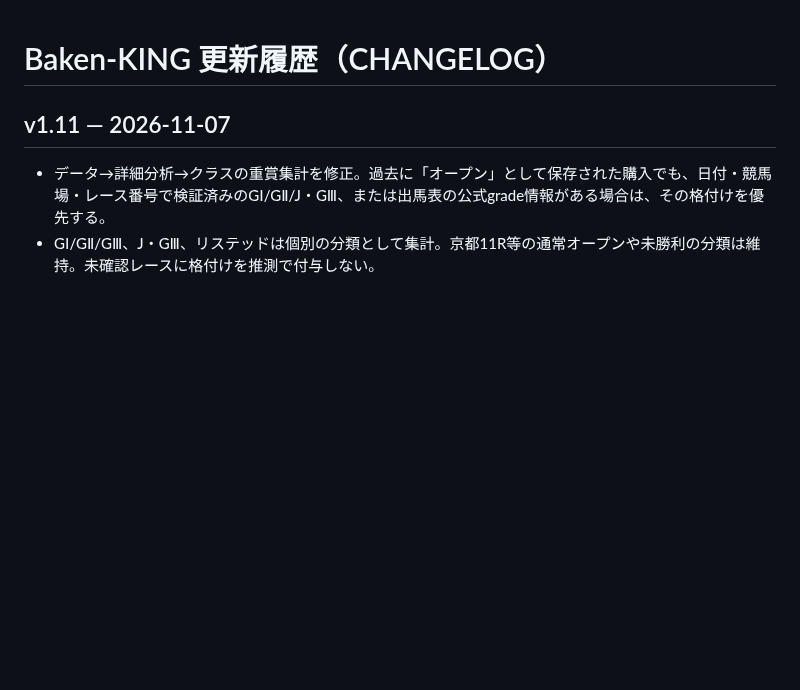
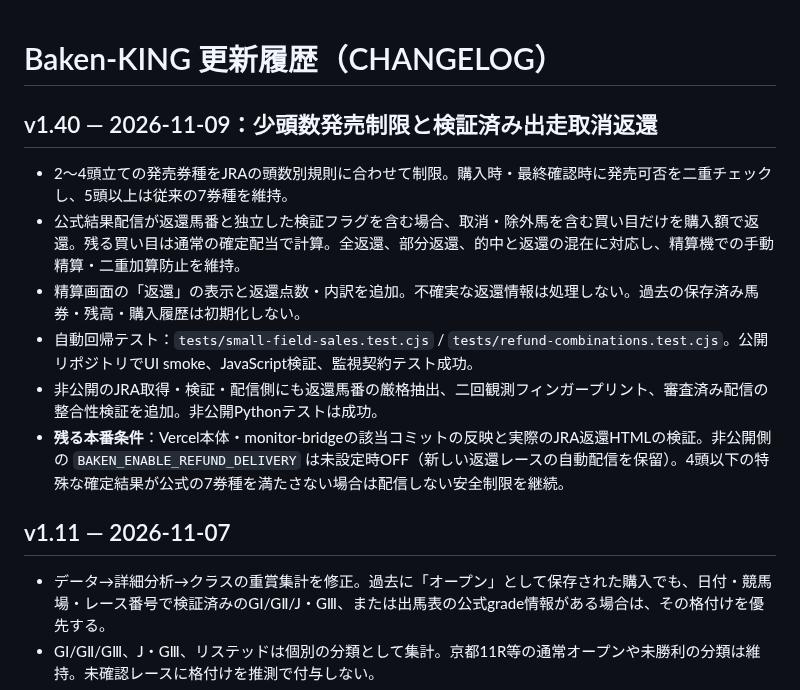
Before and after one commit to rinshan0818-cpu/Baken-KING, a Markdown page: CHANGELOG.md, the part around the change. Rendered like a GitHub page; blank space fills up the shorter version.

Commit message:
Document v1.40 refund safety boundaries and verified tests

```diff
--- a/CHANGELOG.md
+++ b/CHANGELOG.md
@@ -1,4 +1,13 @@
 # Baken-KING 更新履歴（CHANGELOG）
+
+## v1.40 — 2026-11-09：少頭数発売制限と検証済み出走取消返還
+- 2〜4頭立ての発売券種をJRAの頭数別規則に合わせて制限。購入時・最終確認時に発売可否を二重チェックし、5頭以上は従来の7券種を維持。
+- 公式結果配信が返還馬番と独立した検証フラグを含む場合、取消・除外馬を含む買い目だけを購入額で返還。残る買い目は通常の確定配当で計算。全返還、部分返還、的中と返還の混在に対応し、精算機での手動精算・二重加算防止を維持。
+- 精算画面の「返還」の表示と返還点数・内訳を追加。不確実な返還情報は処理しない。過去の保存済み馬券・残高・購入履歴は初期化しない。
+- 自動回帰テスト：`tests/small-field-sales.test.cjs` / `tests/refund-combinations.test.cjs`。公開リポジトリでUI smoke、JavaScript検証、監視契約テスト成功。
+- 非公開のJRA取得・検証・配信側にも返還馬番の厳格抽出、二回観測フィンガープリント、審査済み配信の整合性検証を追加。非公開Pythonテストは成功。
+- **残る本番条件**：Vercel本体・monitor-bridgeの該当コミットの反映と実際のJRA返還HTMLの検証。非公開側の `BAKEN_ENABLE_REFUND_DELIVERY` は未設定時OFF（新しい返還レースの自動配信を保留）。4頭以下の特殊な確定結果が公式の7券種を満たさない場合は配信しない安全制限を継続。
+
 
 ## v1.11 — 2026-11-07
 - データ→詳細分析→クラスの重賞集計を修正。過去に「オープン」として保存された購入でも、日付・競馬場・レース番号で検証済みのGⅠ/GⅡ/J・GⅢ、または出馬表の公式grade情報がある場合は、その格付けを優先する。
```
